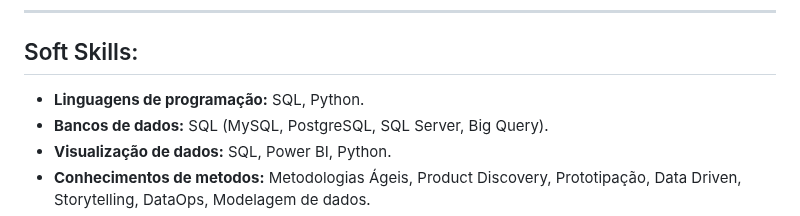
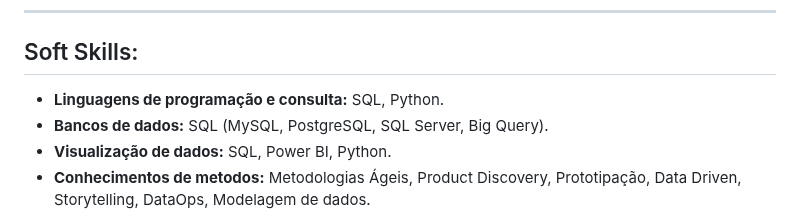
Before and after one commit to grazielejustina/portfolio-de-projetos, a Markdown page: README.md, the part around the change. GitHub-like rendering.

```diff
--- a/README.md
+++ b/README.md
@@ -12,7 +12,7 @@ Sou dedicada, esforçada e determinada, com rápida capacidade de aprendizado e
 ---
 
 ## Soft Skills:
-* **Linguagens de programação:** SQL, Python.
+* **Linguagens de programação e consulta:** SQL, Python.
 * **Bancos de dados:** SQL (MySQL, PostgreSQL, SQL Server, Big Query).
 * **Visualização de dados:** SQL, Power BI, Python.
 * **Conhecimentos de metodos:** Metodologias Ágeis, Product Discovery, Prototipação, Data Driven, Storytelling, DataOps, Modelagem de dados.
```
